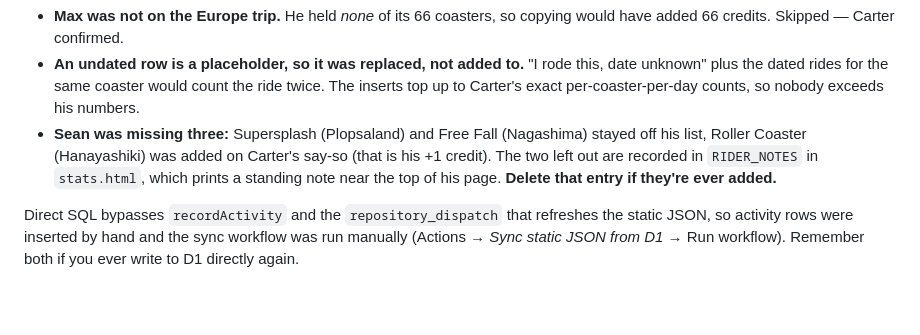
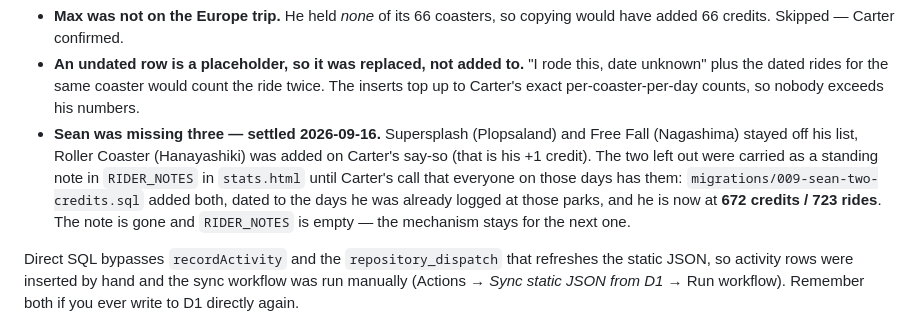
Before and after one commit to crblanchard/coasterhub, a Markdown page: COASTERHUB_HANDOFF.md, the part around the change. GitHub-like rendering; blank space fills up the shorter version.

Commit message:
Handoff: Sean's two credits are settled
He is at 672 / 723, migration 009 is run, and RIDER_NOTES is empty. The
handoff still told the next session to go looking for a note that no longer
exists and to decide something Carter has already decided.

Co-Authored-By: Claude Opus 5 <noreply@anthropic.com>
Claude-Session: https://claude.ai/code/session_01Kx5KaGmokuriaShprMcvPB

```diff
--- a/COASTERHUB_HANDOFF.md
+++ b/COASTERHUB_HANDOFF.md
@@ -69,10 +69,13 @@ Two decisions worth keeping:
 - **An undated row is a placeholder, so it was replaced, not added to.** "I rode this, date
   unknown" plus the dated rides for the same coaster would count the ride twice. The inserts
   top up to Carter's exact per-coaster-per-day counts, so nobody exceeds his numbers.
-- **Sean was missing three:** Supersplash (Plopsaland) and Free Fall (Nagashima) stayed off his
-  list, Roller Coaster (Hanayashiki) was added on Carter's say-so (that is his +1 credit). The
-  two left out are recorded in `RIDER_NOTES` in `stats.html`, which prints a standing note near
-  the top of his page. **Delete that entry if they're ever added.**
+- **Sean was missing three — settled 2026-09-16.** Supersplash (Plopsaland) and Free Fall
+  (Nagashima) stayed off his list, Roller Coaster (Hanayashiki) was added on Carter's say-so
+  (that is his +1 credit). The two left out were carried as a standing note in `RIDER_NOTES`
+  in `stats.html` until Carter's call that everyone on those days has them:
+  `migrations/009-sean-two-credits.sql` added both, dated to the days he was already logged at
+  those parks, and he is now at **672 credits / 723 rides**. The note is gone and `RIDER_NOTES`
+  is empty — the mechanism stays for the next one.
 
 Direct SQL bypasses `recordActivity` and the `repository_dispatch` that refreshes the static
 JSON, so activity rows were inserted by hand and the sync workflow was run manually
```
